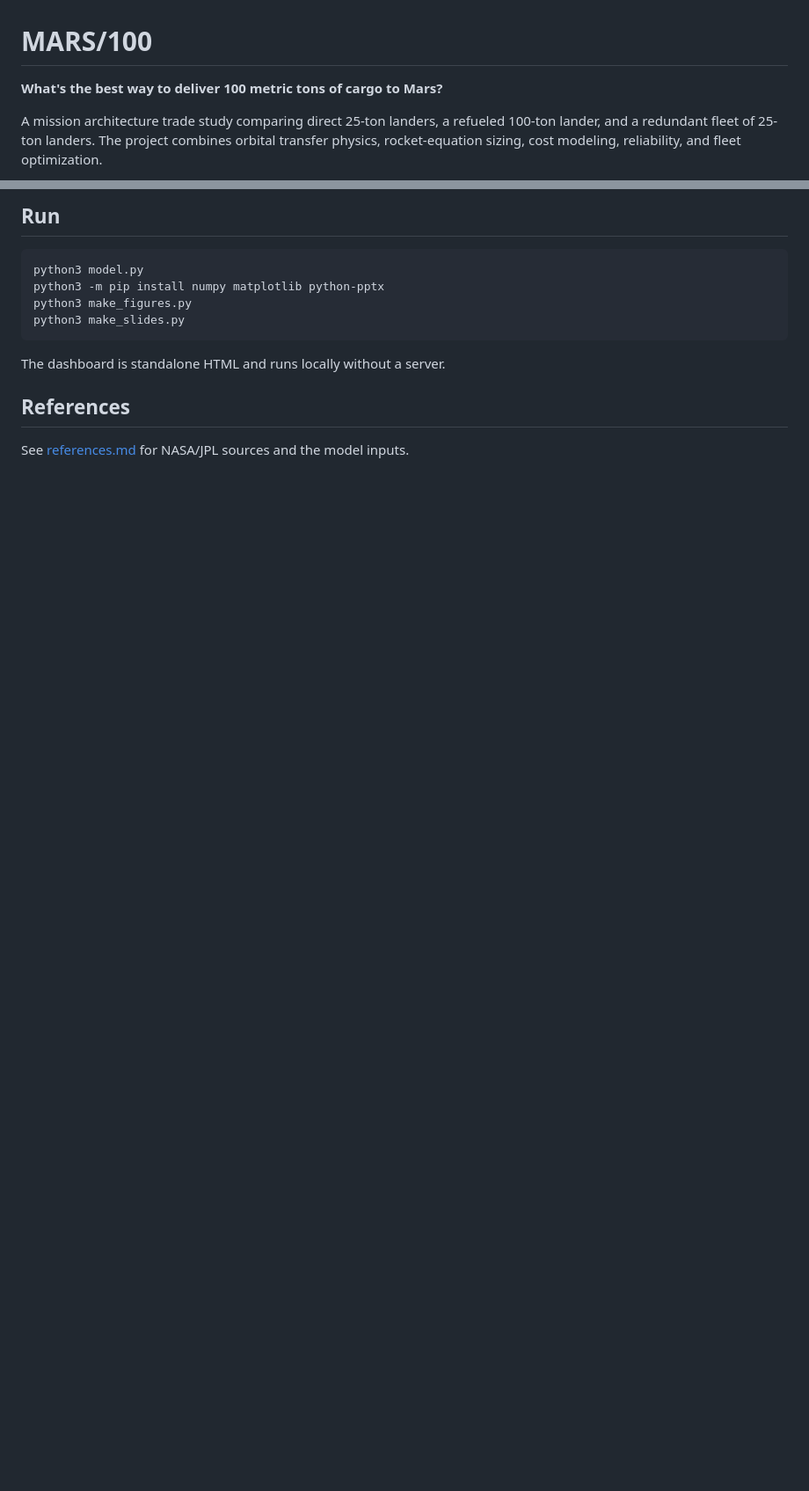
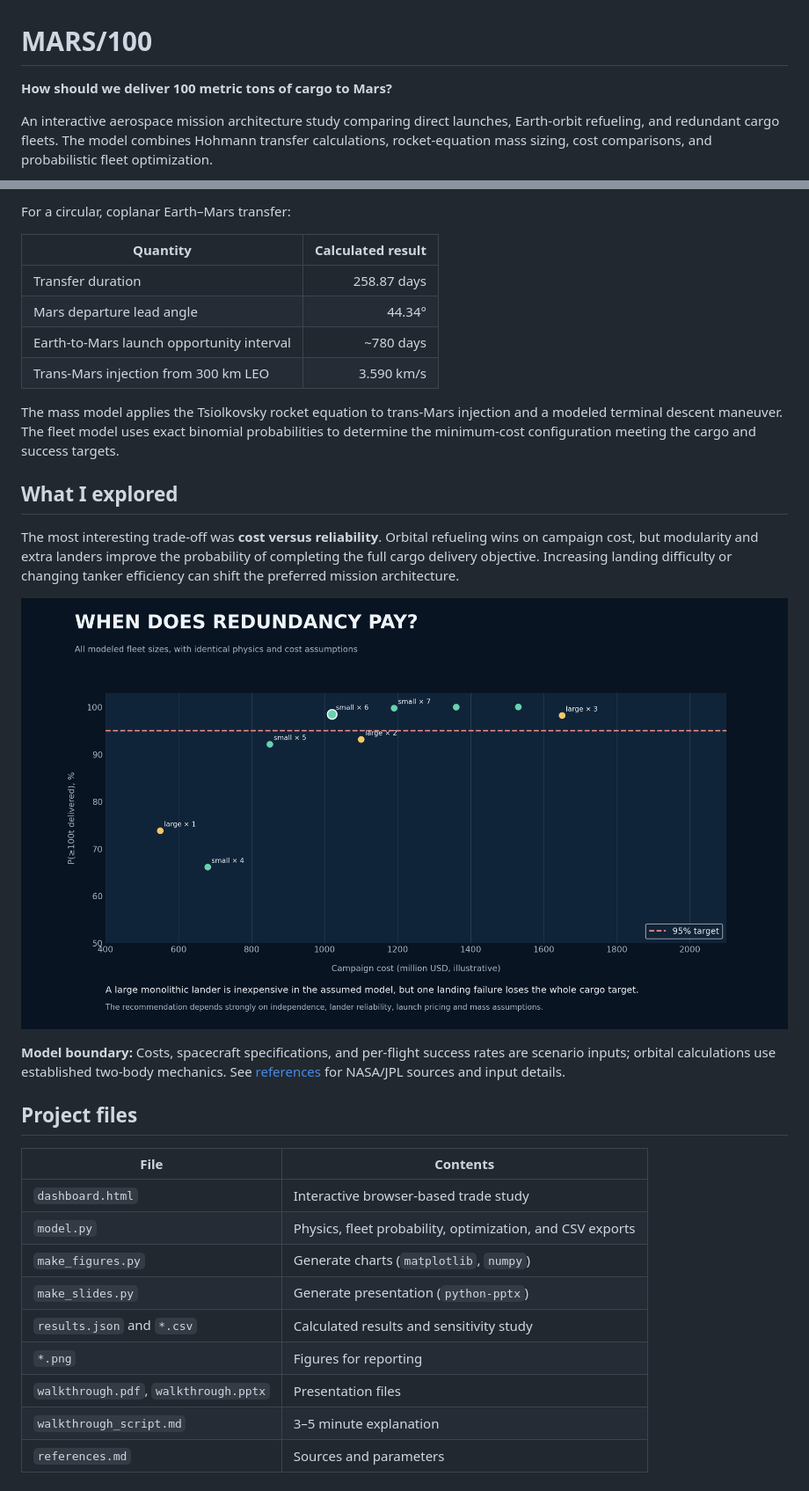
Before and after one commit to EpicMaster7/MARS100, a Markdown page: README.md, 2 parts joined by grey strips. Shown at 88% size. Rendered like a GitHub page; pictures changed too: design_space.png (added); blank space fills up the shorter version.

Commit message:
Add MARS/100 model, dashboard, figures, and slides

````diff
--- a/README.md
+++ b/README.md
@@ -1,6 +1,6 @@
 # MARS/100
 
-**What's the best way to deliver 100 metric tons of cargo to Mars?**
+**How should we deliver 100 metric tons of cargo to Mars?**
 
-A mission architecture trade study comparing direct 25-ton landers, a refueled 100-ton lander, and a redundant fleet of 25-ton landers. The project combines orbital transfer physics, rocket-equation sizing, cost modeling, reliability, and fleet optimization.
+An interactive aerospace mission architecture study comparing direct launches, Earth-orbit refueling, and redundant cargo fleets. The model combines Hohmann transfer calculations, rocket-equation mass sizing, cost comparisons, and probabilistic fleet optimization.
 
@@ -29,15 +29,33 @@ A simplified Hohmann transfer gives a **258.87-day** journey and a **3.59 km/s**
 
-## Run
+For a circular, coplanar Earth–Mars transfer:
 
-```bash
-python3 model.py
-python3 -m pip install numpy matplotlib python-pptx
-python3 make_figures.py
-python3 make_slides.py
-```
+| Quantity | Calculated result |
+|---|---:|
+| Transfer duration | 258.87 days |
+| Mars departure lead angle | 44.34° |
+| Earth-to-Mars launch opportunity interval | ~780 days |
+| Trans-Mars injection from 300 km LEO | 3.590 km/s |
 
-The dashboard is standalone HTML and runs locally without a server.
+The mass model applies the Tsiolkovsky rocket equation to trans-Mars injection and a modeled terminal descent maneuver. The fleet model uses exact binomial probabilities to determine the minimum-cost configuration meeting the cargo and success targets.
 
-## References
+## What I explored
 
-See [references.md](references.md) for NASA/JPL sources and the model inputs.
+The most interesting trade-off was **cost versus reliability**. Orbital refueling wins on campaign cost, but modularity and extra landers improve the probability of completing the full cargo delivery objective. Increasing landing difficulty or changing tanker efficiency can shift the preferred mission architecture.
+
+![Cost versus reliability design space](design_space.png)
+
+**Model boundary:** Costs, spacecraft specifications, and per-flight success rates are scenario inputs; orbital calculations use established two-body mechanics. See [references](references.md) for NASA/JPL sources and input details.
+
+## Project files
+
+| File | Contents |
+|---|---|
+| `dashboard.html` | Interactive browser-based trade study |
+| `model.py` | Physics, fleet probability, optimization, and CSV exports |
+| `make_figures.py` | Generate charts (`matplotlib`, `numpy`) |
+| `make_slides.py` | Generate presentation (`python-pptx`) |
+| `results.json` and `*.csv` | Calculated results and sensitivity study |
+| `*.png` | Figures for reporting |
+| `walkthrough.pdf`, `walkthrough.pptx` | Presentation files |
+| `walkthrough_script.md` | 3–5 minute explanation |
+| `references.md` | Sources and parameters |
````
Also changed, not shown: other parts of README.md (+10 -10 lines), goal_message.md (added, +5 -0 lines), references.md (added, +47 -0 lines), walkthrough_script.md (added, +37 -0 lines), architecture_comparison.png (added), hohmann_transfer.png (added), 12 other files.
